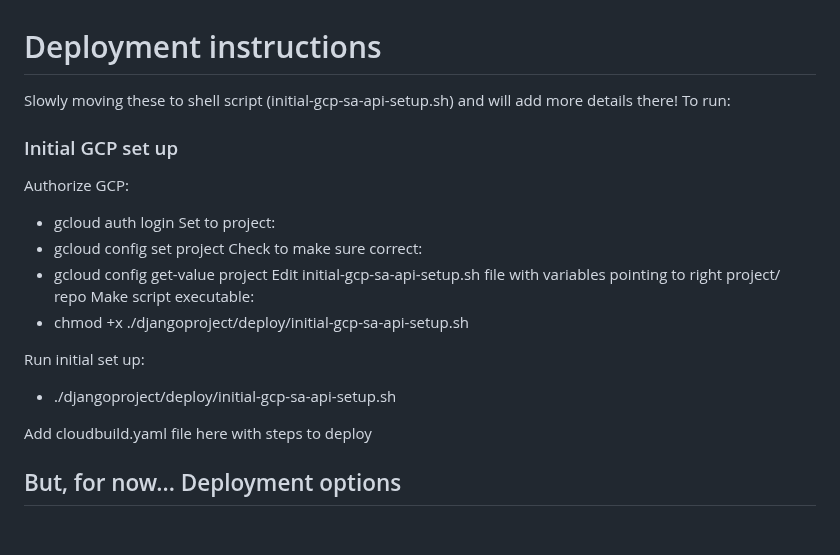
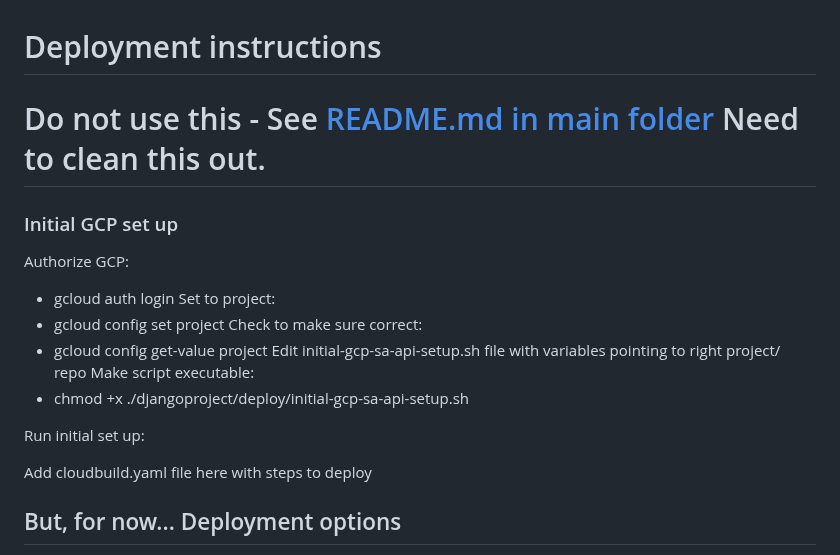
Before and after one commit to PHACDataHub/cloudrun-deployment-example, a Markdown page: deploy/README.md, the part around the change. GitHub-like rendering; blank space fills up the shorter version.

```diff
--- a/deploy/README.md
+++ b/deploy/README.md
@@ -1,7 +1,8 @@
 # Deployment instructions
-Slowly moving these to shell script (initial-gcp-sa-api-setup.sh) and will add more details there! To run:
+
+# Do not use this - See [README.md in main folder](../README.md)  Need to clean this out.
+
 ### Initial GCP set up
-
 Authorize GCP:
 * gcloud auth login
 Set to project:
@@ -13,7 +14,7 @@ Make script executable:
 * chmod +x ./djangoproject/deploy/initial-gcp-sa-api-setup.sh
 
 Run initial set up:
-* ./djangoproject/deploy/initial-gcp-sa-api-setup.sh
+
 
 Add cloudbuild.yaml file here with steps to deploy
 
```
